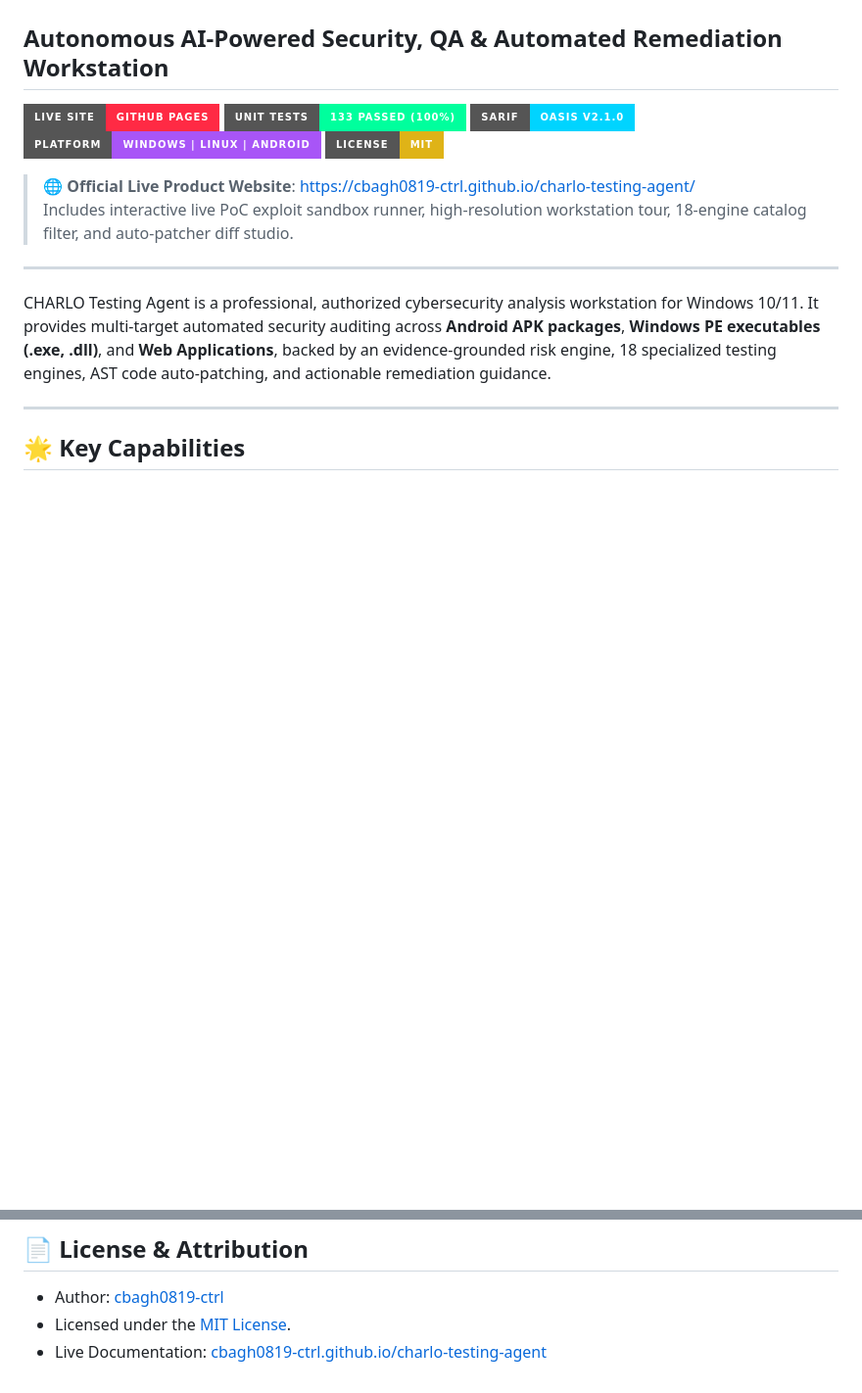
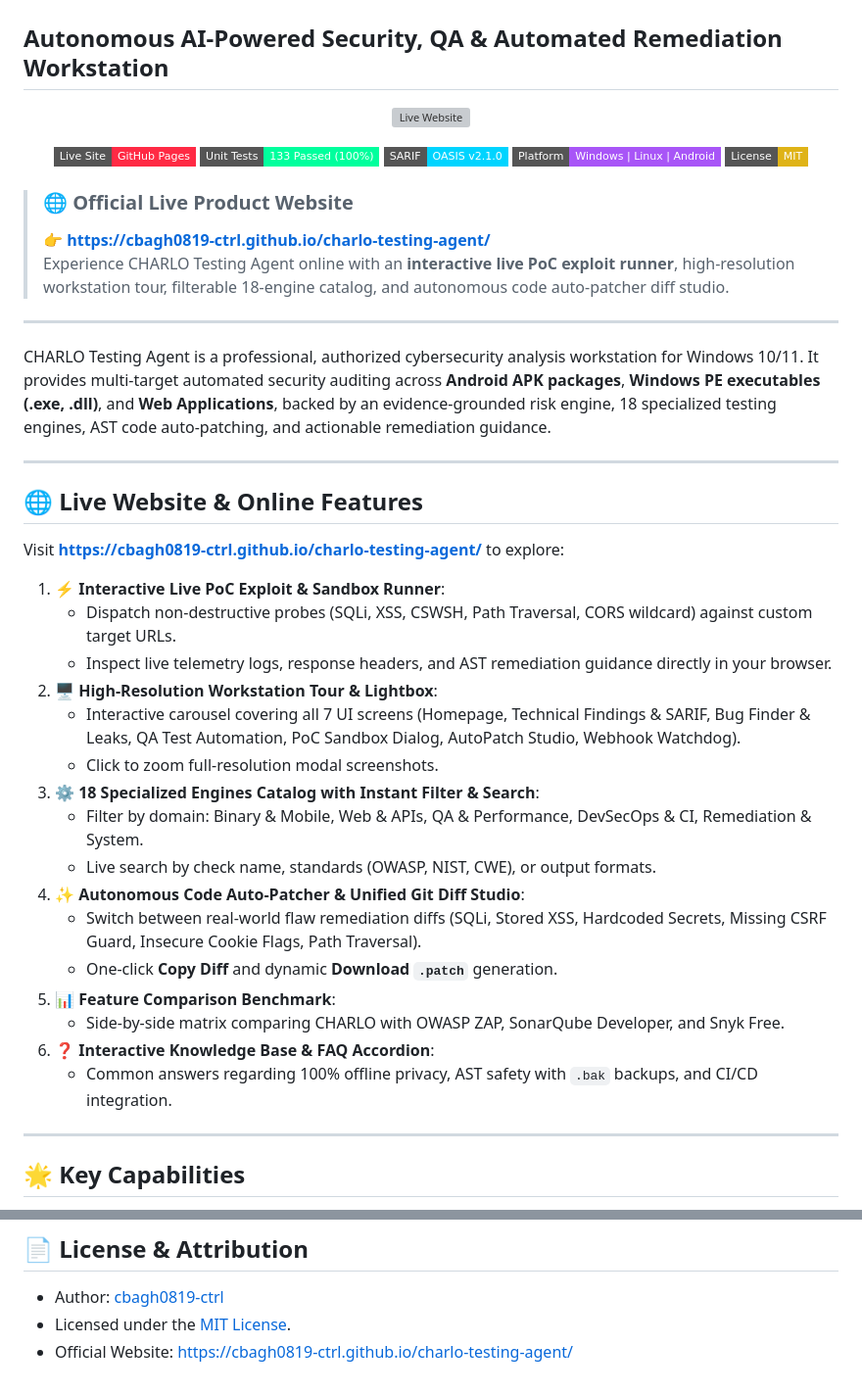
Before and after one commit to cbagh0819-ctrl/charlo-testing-agent, a Markdown page: README.md, 2 parts joined by grey strips. Shown at 98% size. Rendered like a GitHub page; badges without logos; blank space fills up the shorter version; grey boxes are pictures that could not be loaded.

Commit message:
docs: feature official live website prominently with banner and interactive feature showcase

```diff
--- a/README.md
+++ b/README.md
@@ -1,18 +1,50 @@
 # CHARLO Testing Agent
 ## Autonomous AI-Powered Security, QA & Automated Remediation Workstation
 
-[![Live Website](https://img.shields.io/badge/Live_Site-GitHub_Pages-ff2a44?style=for-the-badge&logo=github)](https://cbagh0819-ctrl.github.io/charlo-testing-agent/)
-[![Tests](https://img.shields.io/badge/Unit_Tests-133%20Passed%20(100%25)-00ff9d?style=for-the-badge&logo=pytest)](https://cbagh0819-ctrl.github.io/charlo-testing-agent/)
-[![SARIF](https://img.shields.io/badge/SARIF-OASIS%20v2.1.0-00d4ff?style=for-the-badge)](https://cbagh0819-ctrl.github.io/charlo-testing-agent/)
-[![Platform](https://img.shields.io/badge/Platform-Windows%20%7C%20Linux%20%7C%20Android-a855f7?style=for-the-badge)](https://cbagh0819-ctrl.github.io/charlo-testing-agent/)
-[![License](https://img.shields.io/badge/License-MIT-yellow?style=for-the-badge)](LICENSE)
+<p align="center">
+  <a href="https://cbagh0819-ctrl.github.io/charlo-testing-agent/">
+    <img src="https://img.shields.io/badge/🌐%20OFFICIAL%20LIVE%20WEBSITE-cbagh0819--ctrl.github.io%2Fcharlo--testing--agent-ff2a44?style=for-the-badge&logo=googlechrome&logoColor=white" alt="Live Website" />
+  </a>
+</p>
 
-> 🌐 **Official Live Product Website**: [https://cbagh0819-ctrl.github.io/charlo-testing-agent/](https://cbagh0819-ctrl.github.io/charlo-testing-agent/)
-> Includes interactive live PoC exploit sandbox runner, high-resolution workstation tour, 18-engine catalog filter, and auto-patcher diff studio.
+<p align="center">
+  <a href="https://cbagh0819-ctrl.github.io/charlo-testing-agent/"><img src="https://img.shields.io/badge/Live_Site-GitHub_Pages-ff2a44?style=flat-square&logo=github" alt="Live Site"></a>
+  <a href="https://cbagh0819-ctrl.github.io/charlo-testing-agent/"><img src="https://img.shields.io/badge/Unit_Tests-133%20Passed%20(100%25)-00ff9d?style=flat-square&logo=pytest" alt="Unit Tests"></a>
+  <a href="https://cbagh0819-ctrl.github.io/charlo-testing-agent/"><img src="https://img.shields.io/badge/SARIF-OASIS%20v2.1.0-00d4ff?style=flat-square" alt="SARIF Standard"></a>
+  <a href="https://cbagh0819-ctrl.github.io/charlo-testing-agent/"><img src="https://img.shields.io/badge/Platform-Windows%20%7C%20Linux%20%7C%20Android-a855f7?style=flat-square" alt="Platform"></a>
+  <a href="LICENSE"><img src="https://img.shields.io/badge/License-MIT-yellow?style=flat-square" alt="License"></a>
+</p>
+
+> ### 🌐 Official Live Product Website
+> 👉 **[https://cbagh0819-ctrl.github.io/charlo-testing-agent/](https://cbagh0819-ctrl.github.io/charlo-testing-agent/)**
+> Experience CHARLO Testing Agent online with an **interactive live PoC exploit runner**, high-resolution workstation tour, filterable 18-engine catalog, and autonomous code auto-patcher diff studio.
 
 ---
 
 CHARLO Testing Agent is a professional, authorized cybersecurity analysis workstation for Windows 10/11. It provides multi-target automated security auditing across **Android APK packages**, **Windows PE executables (.exe, .dll)**, and **Web Applications**, backed by an evidence-grounded risk engine, 18 specialized testing engines, AST code auto-patching, and actionable remediation guidance.
+
+---
+
+## 🌐 Live Website & Online Features
+
+Visit **[https://cbagh0819-ctrl.github.io/charlo-testing-agent/](https://cbagh0819-ctrl.github.io/charlo-testing-agent/)** to explore:
+
+1. **⚡ Interactive Live PoC Exploit & Sandbox Runner**:
+   - Dispatch non-destructive probes (SQLi, XSS, CSWSH, Path Traversal, CORS wildcard) against custom target URLs.
+   - Inspect live telemetry logs, response headers, and AST remediation guidance directly in your browser.
+2. **🖥️ High-Resolution Workstation Tour & Lightbox**:
+   - Interactive carousel covering all 7 UI screens (Homepage, Technical Findings & SARIF, Bug Finder & Leaks, QA Test Automation, PoC Sandbox Dialog, AutoPatch Studio, Webhook Watchdog).
+   - Click to zoom full-resolution modal screenshots.
+3. **⚙️ 18 Specialized Engines Catalog with Instant Filter & Search**:
+   - Filter by domain: Binary & Mobile, Web & APIs, QA & Performance, DevSecOps & CI, Remediation & System.
+   - Live search by check name, standards (OWASP, NIST, CWE), or output formats.
+4. **✨ Autonomous Code Auto-Patcher & Unified Git Diff Studio**:
+   - Switch between real-world flaw remediation diffs (SQLi, Stored XSS, Hardcoded Secrets, Missing CSRF Guard, Insecure Cookie Flags, Path Traversal).
+   - One-click **Copy Diff** and dynamic **Download `.patch`** generation.
+5. **📊 Feature Comparison Benchmark**:
+   - Side-by-side matrix comparing CHARLO with OWASP ZAP, SonarQube Developer, and Snyk Free.
+6. **❓ Interactive Knowledge Base & FAQ Accordion**:
+   - Common answers regarding 100% offline privacy, AST safety with `.bak` backups, and CI/CD integration.
 
 ---
 
@@ -152,4 +184,4 @@ The resulting installer `CharloTestingAgent_Setup_v1.0.0.exe` will be located in
 ## 📄 License & Attribution
 - Author: [cbagh0819-ctrl](https://github.com/cbagh0819-ctrl)
 - Licensed under the [MIT License](LICENSE).
-- Live Documentation: [cbagh0819-ctrl.github.io/charlo-testing-agent](https://cbagh0819-ctrl.github.io/charlo-testing-agent/)
+- Official Website: [https://cbagh0819-ctrl.github.io/charlo-testing-agent/](https://cbagh0819-ctrl.github.io/charlo-testing-agent/)
```
